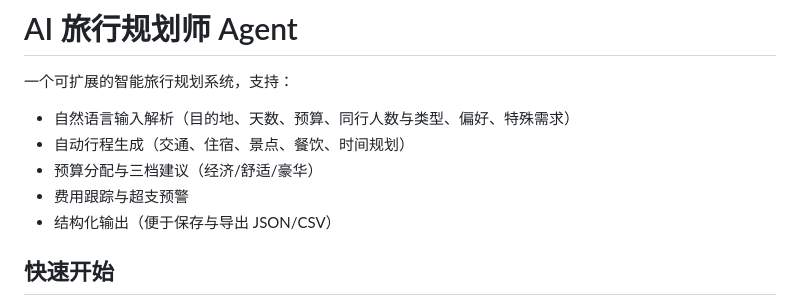
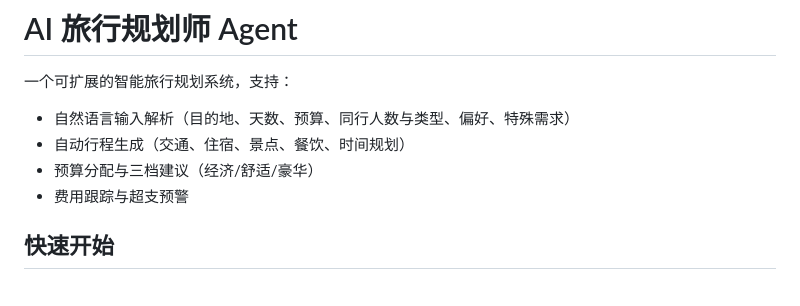
Before and after one commit to pshXu/ai-travel-planner, a Markdown page: README.md, the part around the change. Drawn GitHub-style.

Commit message:
Remove structured output feature description
Removed structured output feature from the README.

```diff
--- a/README.md
+++ b/README.md
@@ -5,7 +5,6 @@
 - 自动行程生成（交通、住宿、景点、餐饮、时间规划）
 - 预算分配与三档建议（经济/舒适/豪华）
 - 费用跟踪与超支预警
-- 结构化输出（便于保存与导出 JSON/CSV）
 
 ## 快速开始
 
```
